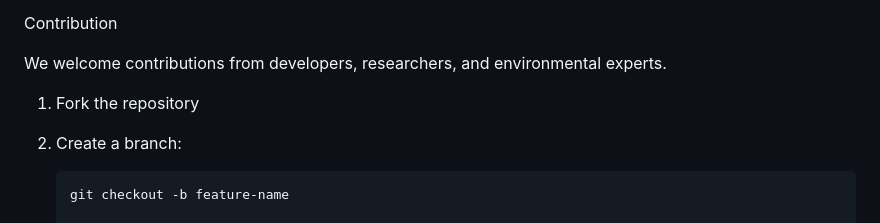
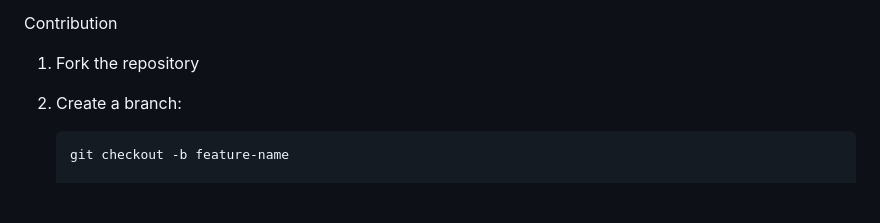
Before and after one commit to S-PRITHIKA/AI-Powered-Early-Warning-Prediction-System, a Markdown page: README.md, the part around one of its changes. Drawn GitHub-style; blank space fills up the shorter version.

````diff
--- a/README.md
+++ b/README.md
@@ -101,9 +100,8 @@ project-root/
 
  Contribution
 
-We welcome contributions from developers, researchers, and environmental experts.
+1. Fork the repository
 
-1. Fork the repository
 2. Create a branch:
    ```bash
    git checkout -b feature-name
````
Also changed, not shown: other parts of README.md (+1 -2 lines).
